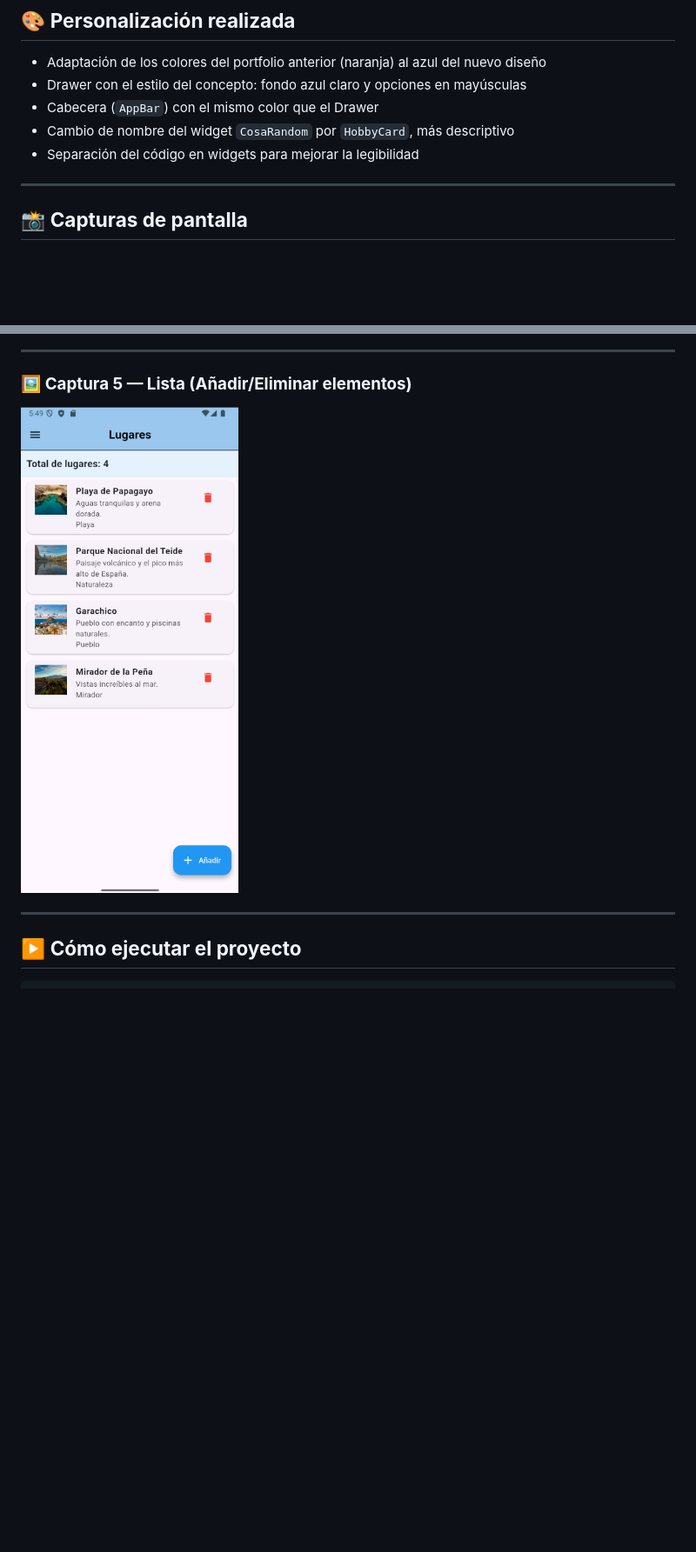
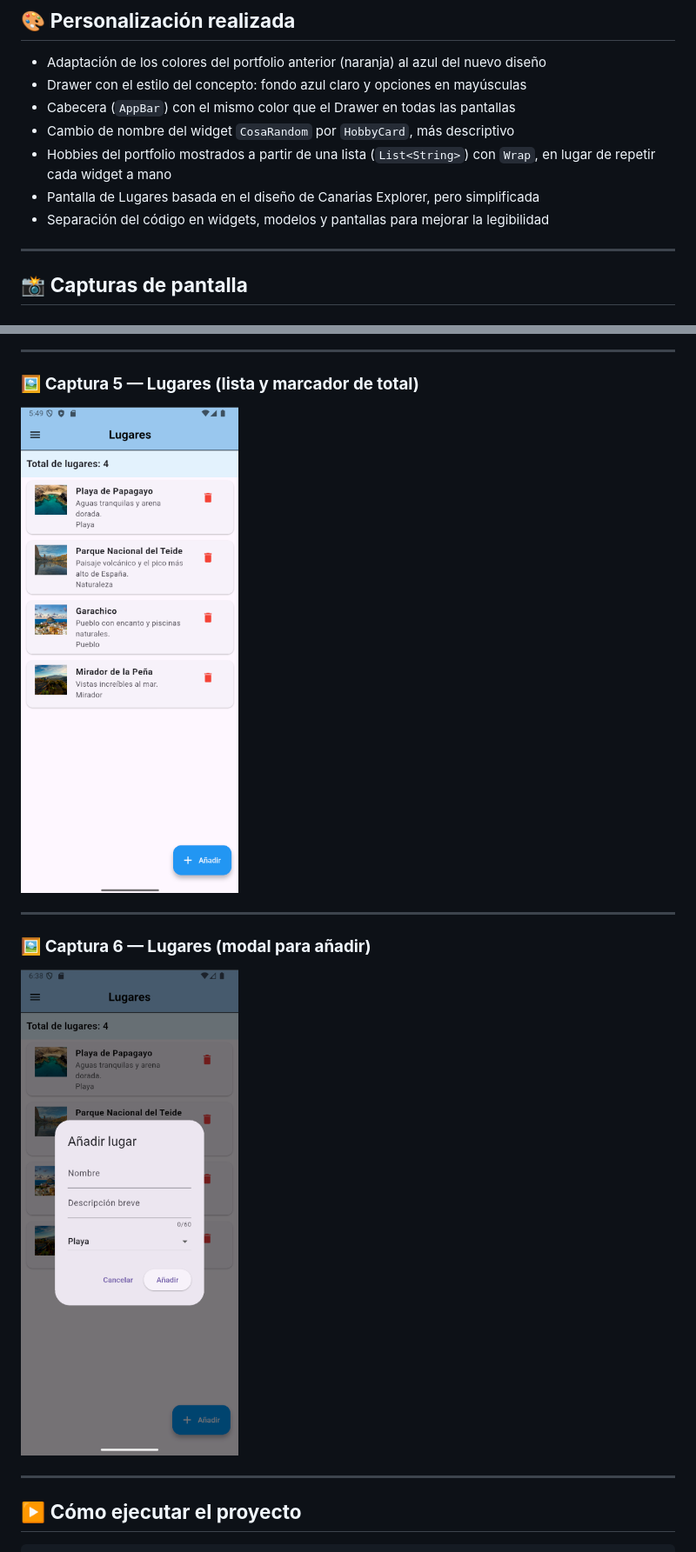
Before and after one commit to usr0445-wjrv/PGL-P2-MyPortfolio, a Markdown page: README.md, 2 parts joined by grey strips. Shown: that part at 87% size. Rendered like a GitHub page; pictures changed too: assets/images/captura6.png (added); blank space fills up the shorter version.

```diff
--- a/README.md
+++ b/README.md
@@ -84,9 +124,11 @@ lib/
 
 - Adaptación de los colores del portfolio anterior (naranja) al azul del nuevo diseño
 - Drawer con el estilo del concepto: fondo azul claro y opciones en mayúsculas
-- Cabecera (`AppBar`) con el mismo color que el Drawer
+- Cabecera (`AppBar`) con el mismo color que el Drawer en todas las pantallas
 - Cambio de nombre del widget `CosaRandom` por `HobbyCard`, más descriptivo
-- Separación del código en widgets para mejorar la legibilidad
+- Hobbies del portfolio mostrados a partir de una lista (`List<String>`) con `Wrap`, en lugar de repetir cada widget a mano
+- Pantalla de Lugares basada en el diseño de Canarias Explorer, pero simplificada
+- Separación del código en widgets, modelos y pantallas para mejorar la legibilidad
 
 ---
 
@@ -116,9 +161,15 @@ lib/
 
 ---
 
-### 🖼️ **Captura 5 — Lista (Añadir/Eliminar elementos)**
+### 🖼️ **Captura 5 — Lugares (lista y marcador de total)**
 
-![Lista](assets/images/captura5.png)
+![Lugares](assets/images/captura5.png)
+
+---
+
+### 🖼️ **Captura 6 — Lugares (modal para añadir)**
+
+![Añadir lugar](assets/images/captura6.png)
 
 ---
 
```
Also changed, not shown: other parts of README.md (+53 -10 lines).
